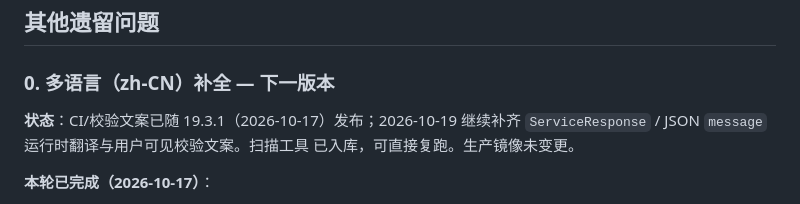
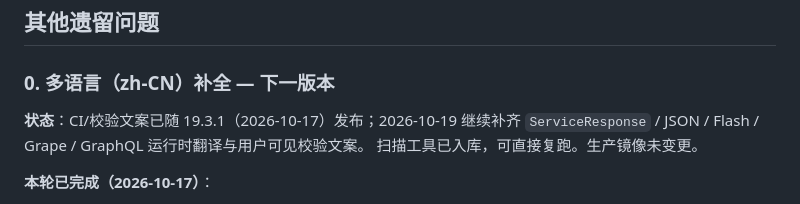
Before and after one commit to toarujs/gitlab-rs, a Markdown page: docs/remaining-issues.md, the part around one of its changes. Rendered like a GitHub page.

Commit message:
docs: record zh-CN Flash/Grape/GraphQL i18n coverage and canary fingerprints Co-authored-by: monkeycode-ai <monkeycode-ai@chaitin.com>

```diff
--- a/docs/remaining-issues.md
+++ b/docs/remaining-issues.md
@@ -25,8 +25,8 @@
 ### 0. 多语言（zh-CN）补全 — 下一版本
 
 **状态**：CI/校验文案已随 19.3.1（2026-10-17）发布；2026-10-19 继续补齐
-`ServiceResponse` / JSON `message` 运行时翻译与用户可见校验文案。扫描工具
-已入库，可直接复跑。生产镜像未变更。
+`ServiceResponse` / JSON / Flash / Grape / GraphQL 运行时翻译与用户可见校验文案。
+扫描工具已入库，可直接复跑。生产镜像未变更。
 
 **本轮已完成（2026-10-17）**：
 
```
Also changed, not shown: other parts of docs/remaining-issues.md (+17 -1 lines), .monkeycode/MEMORY.md (+1 -1 lines), docs/i18n-zh-cn-fixes.md (+15 -2 lines).
